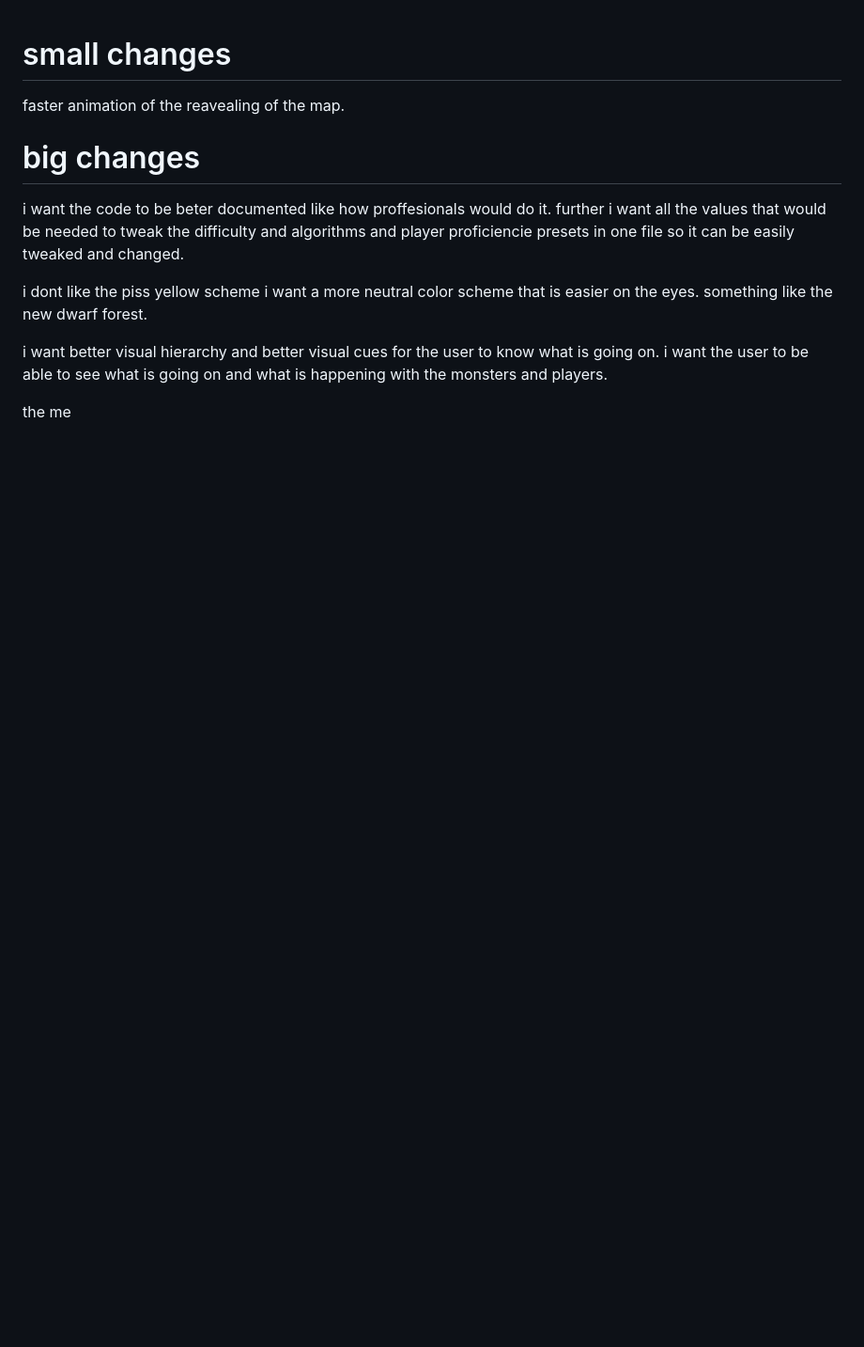
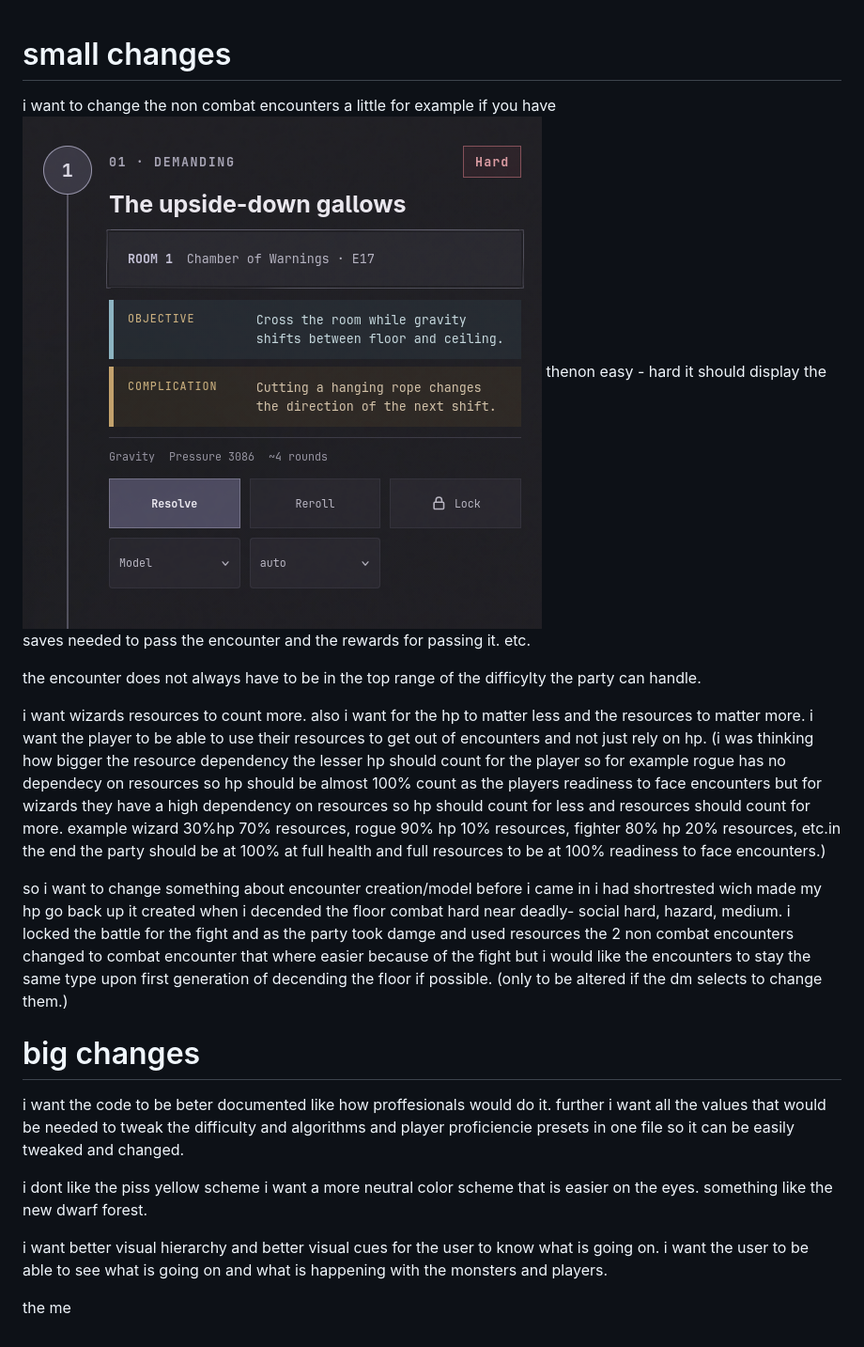
Before and after one commit to ArtNooijen/WFC, a Markdown page: art_feedback.md, the part around the change. Shown at 94% size. Drawn GitHub-style; pictures changed too: image.png (added); blank space fills up the shorter version.

```diff
--- a/art_feedback.md
+++ b/art_feedback.md
@@ -1,5 +1,15 @@
 # small changes
-faster animation of the reavealing of the map.
+i want to change the non combat encounters a little for example if you have  ![alt text](image.png) thenon easy - hard it should display the saves needed to pass the encounter and the rewards for passing it. etc.
+
+the encounter does not always have to be in the top range of the difficylty the party can handle.
+
+i want wizards resources to count more. also i want for the hp to matter less and the resources to matter more. i want the player to be able to use their resources to get out of encounters and not just rely on hp.
+(i was thinking how bigger the resource dependency the lesser hp should count for the player so for example rogue has no dependecy on resources so hp should be almost 100% count as the players readiness to face encounters but for wizards they have a high dependency on resources so hp should count for less and resources should count for more. example wizard 30%hp 70% resources, rogue 90% hp 10% resources, fighter 80% hp 20% resources, etc.in the end the party should be at 100% at full health and full resources to be at 100% readiness to face encounters.)
+
+so i want to change something about encounter creation/model
+before i came in i had shortrested wich made my hp go back up it created when i decended the floor
+combat hard near deadly- social hard, hazard, medium.
+i locked the battle for the fight and as the party took damge and used resources the 2 non combat encounters changed to combat encounter that where easier because of the fight but i would like the encounters to stay the same type upon first generation of decending the floor if possible. (only to be altered if the dm selects to change them.)
 
 
 # big changes
```
Also changed, not shown: 4 other files.
